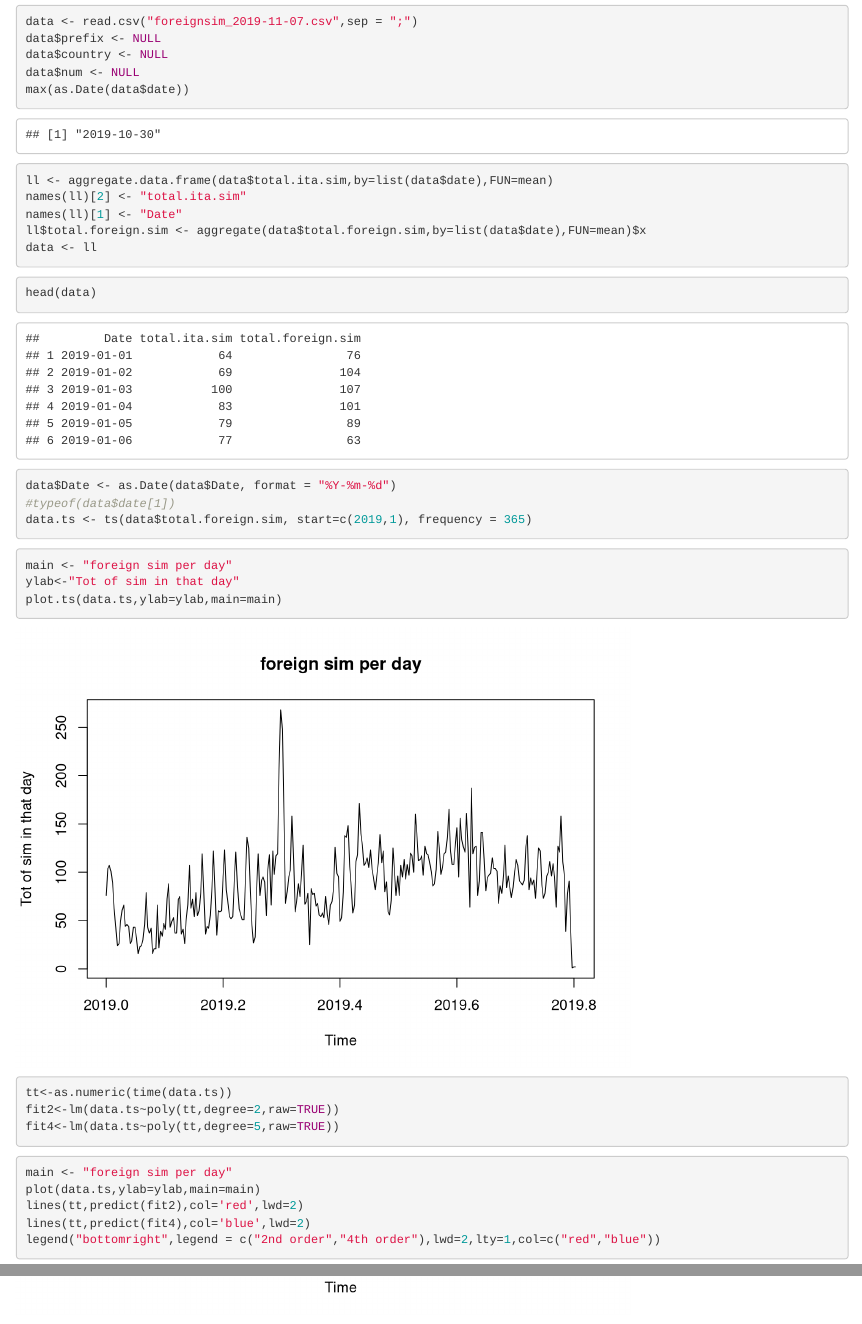
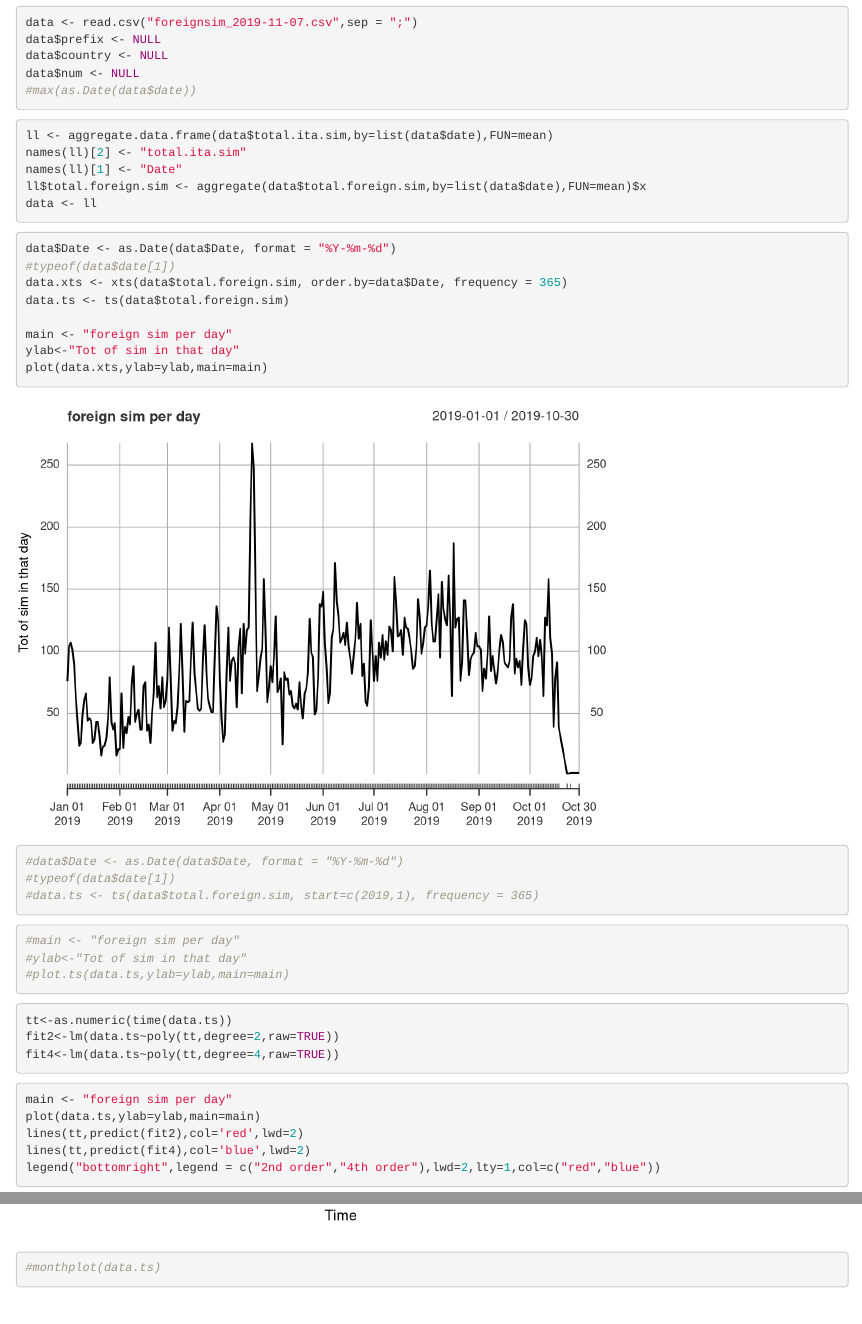
Before and after one commit to riccardobernardi/STDA-project-proposal, an R Markdown document (STDA-project.Rmd): the page in a window 1100 px wide, from 70 px down before the commit and from 420 px down after it, so that both start at the same text, and a second part further down, joined at a grey line. Rendered offline with R 4.5, knitr and Pandoc, with nearby package versions.

Commit message:
Update STDA-project.Rmd

````diff
--- a/STDA-project.Rmd
+++ b/STDA-project.Rmd
@@ -9,7 +11,7 @@ data <- read.csv("foreignsim_2019-11-07.csv",sep = ";")
 data$prefix <- NULL
 data$country <- NULL
 data$num <- NULL
-max(as.Date(data$date))
+#max(as.Date(data$date))
 ```
 
 
@@ -24,23 +26,30 @@ data <- ll
 
 
 ```{r}
-head(data)
+data$Date <- as.Date(data$Date, format = "%Y-%m-%d")
+#typeof(data$date[1])
+data.xts <- xts(data$total.foreign.sim, order.by=data$Date, frequency = 365)
+data.ts <- ts(data$total.foreign.sim)
+
+main <- "foreign sim per day"
+ylab<-"Tot of sim in that day"
+plot(data.xts,ylab=ylab,main=main)
 ```
 
 
 
 ```{r}
-data$Date <- as.Date(data$Date, format = "%Y-%m-%d")
+#data$Date <- as.Date(data$Date, format = "%Y-%m-%d")
 #typeof(data$date[1])
-data.ts <- ts(data$total.foreign.sim, start=c(2019,1), frequency = 365)
+#data.ts <- ts(data$total.foreign.sim, start=c(2019,1), frequency = 365)
 ```
 
 
 
 ```{r}
-main <- "foreign sim per day"
-ylab<-"Tot of sim in that day"
-plot.ts(data.ts,ylab=ylab,main=main)
+#main <- "foreign sim per day"
+#ylab<-"Tot of sim in that day"
+#plot.ts(data.ts,ylab=ylab,main=main)
 ```
 
 
@@ -48,7 +57,7 @@ plot.ts(data.ts,ylab=ylab,main=main)
 ```{r}
 tt<-as.numeric(time(data.ts))
 fit2<-lm(data.ts~poly(tt,degree=2,raw=TRUE))
-fit4<-lm(data.ts~poly(tt,degree=5,raw=TRUE))
+fit4<-lm(data.ts~poly(tt,degree=4,raw=TRUE))
 ```
 
 
@@ -60,3 +69,9 @@ lines(tt,predict(fit2),col='red',lwd=2)
 lines(tt,predict(fit4),col='blue',lwd=2)
 legend("bottomright",legend = c("2nd order","4th order"),lwd=2,lty=1,col=c("red","blue"))
 ```
+
+
+
+```{r}
+#monthplot(data.ts)
+```
````
Also changed, not shown: STDA-project.Rmd (2 more changed lines).
